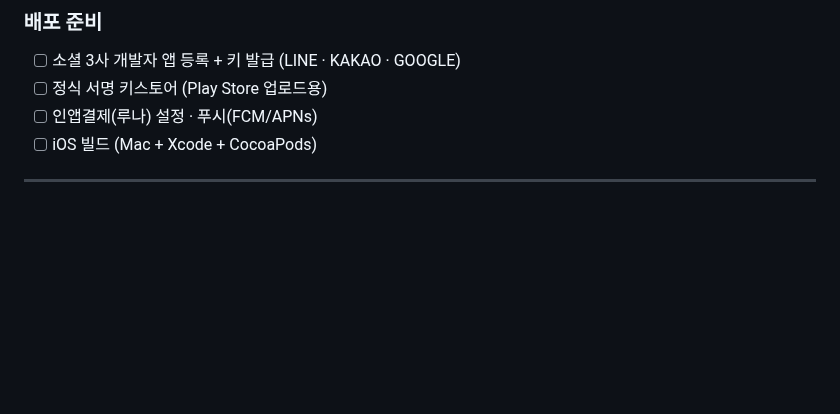
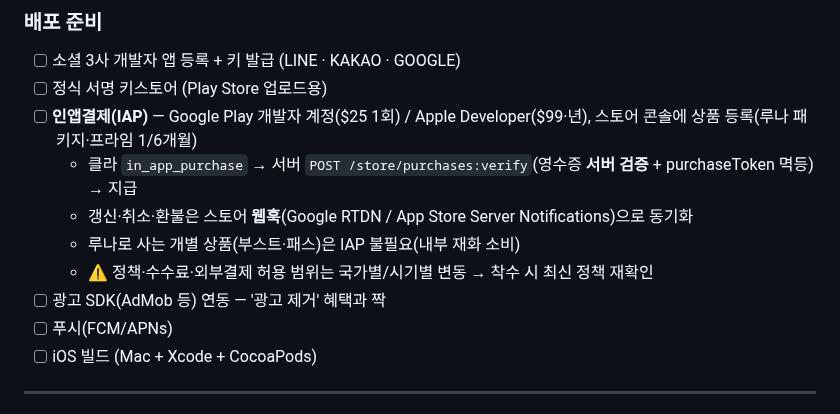
Before and after one commit to BoongLee50/project_chat, a Markdown page: docs/04-progress-and-roadmap.md, the part around the change. GitHub-like rendering; blank space fills up the shorter version.

```diff
--- a/docs/04-progress-and-roadmap.md
+++ b/docs/04-progress-and-roadmap.md
@@ -68,7 +68,13 @@
 ### 배포 준비
 - [ ] 소셜 3사 개발자 앱 등록 + 키 발급 (LINE · KAKAO · GOOGLE)
 - [ ] 정식 서명 키스토어 (Play Store 업로드용)
-- [ ] 인앱결제(루나) 설정 · 푸시(FCM/APNs)
+- [ ] **인앱결제(IAP)** — Google Play 개발자 계정($25 1회) / Apple Developer($99·년), 스토어 콘솔에 상품 등록(루나 패키지·프라임 1/6개월)
+  - 클라 `in_app_purchase` → 서버 `POST /store/purchases:verify`(영수증 **서버 검증** + purchaseToken 멱등) → 지급
+  - 갱신·취소·환불은 스토어 **웹훅**(Google RTDN / App Store Server Notifications)으로 동기화
+  - 루나로 사는 개별 상품(부스트·패스)은 IAP 불필요(내부 재화 소비)
+  - ⚠️ 정책·수수료·외부결제 허용 범위는 국가별/시기별 변동 → 착수 시 최신 정책 재확인
+- [ ] 광고 SDK(AdMob 등) 연동 — '광고 제거' 혜택과 짝
+- [ ] 푸시(FCM/APNs)
 - [ ] iOS 빌드 (Mac + Xcode + CocoaPods)
 
 ---
```
Also changed, not shown: docs/01-protocol-api-spec.md (+18 -3 lines).
